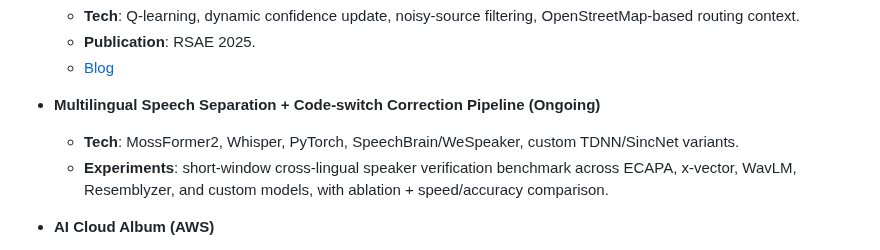
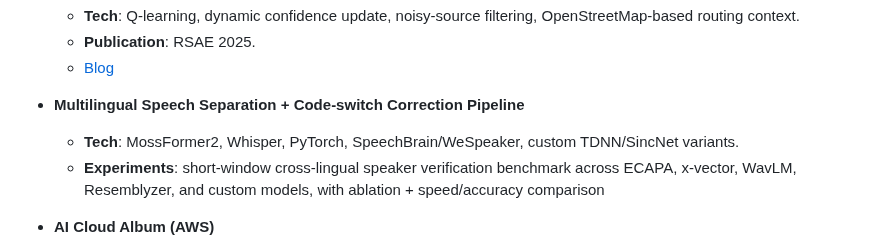
Before and after one commit to HungryNeko/HungryNeko, a Markdown page: README.md, the part around one of its changes. GitHub-like rendering.

Commit message:
Revise project entries in README.md
Updated project descriptions and added links for references.

```diff
--- a/README.md
+++ b/README.md
@@ -47,9 +48,9 @@
   - **Publication**: RSAE 2025.
   - [Blog](https://fujisaki.top/pages/paper/safety-driven-path-selection-using-reinforcement-learning-in-autonomous-driving/post.html)
 
-- **Multilingual Speech Separation + Code-switch Correction Pipeline (Ongoing)**
+- **Multilingual Speech Separation + Code-switch Correction Pipeline**
   - **Tech**: MossFormer2, Whisper, PyTorch, SpeechBrain/WeSpeaker, custom TDNN/SincNet variants.
-  - **Experiments**: short-window cross-lingual speaker verification benchmark across ECAPA, x-vector, WavLM, Resemblyzer, and custom models, with ablation + speed/accuracy comparison.
+  - **Experiments**: short-window cross-lingual speaker verification benchmark across ECAPA, x-vector, WavLM, Resemblyzer, and custom models, with ablation + speed/accuracy comparison
 
 - **AI Cloud Album (AWS)**
   - **Tech**: Flask, JWT, S3, SQS, Lambda, DynamoDB, IAM, Secrets Manager, status-driven async workflow (`uploaded -> processing -> complete/failed`).
```
Also changed, not shown: other parts of README.md (+1 -0 lines).
